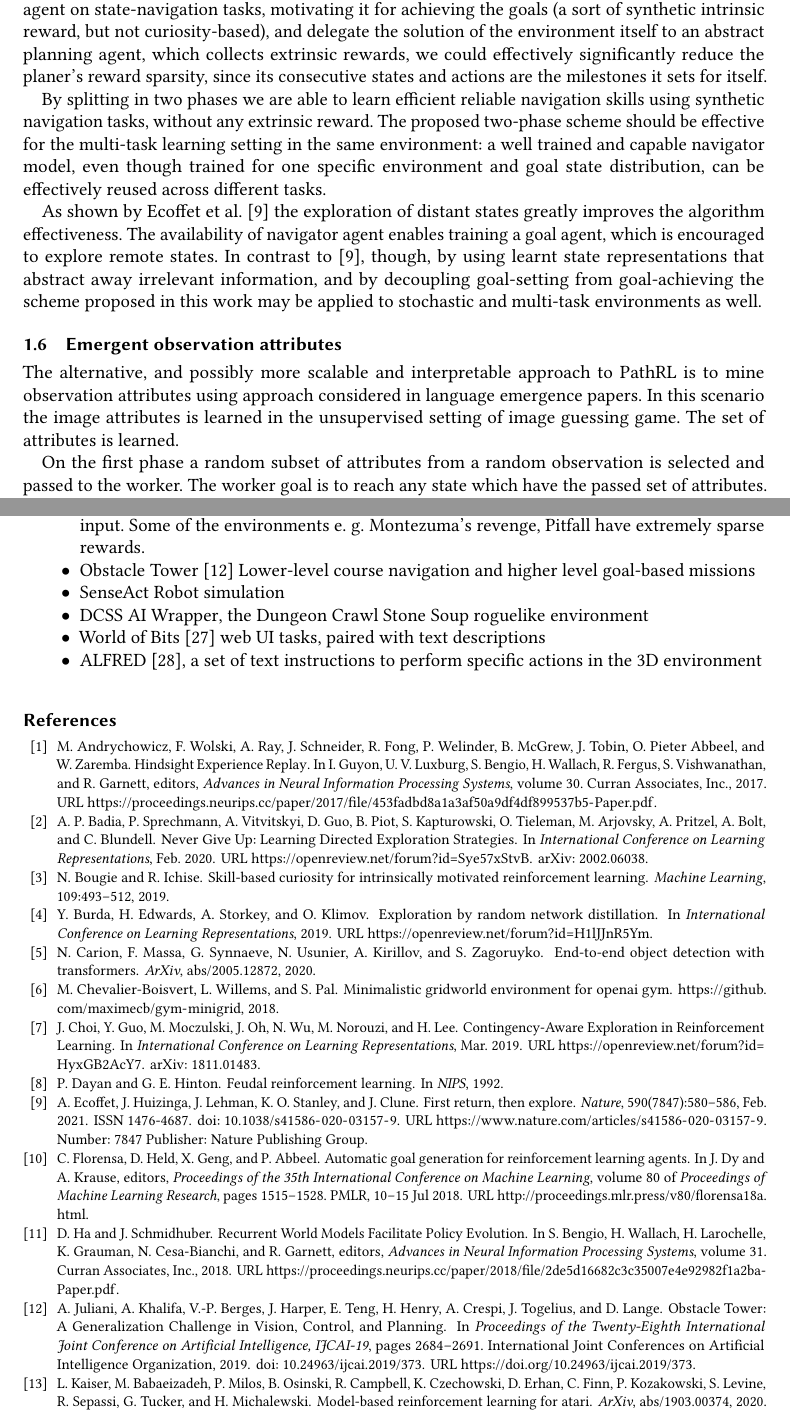
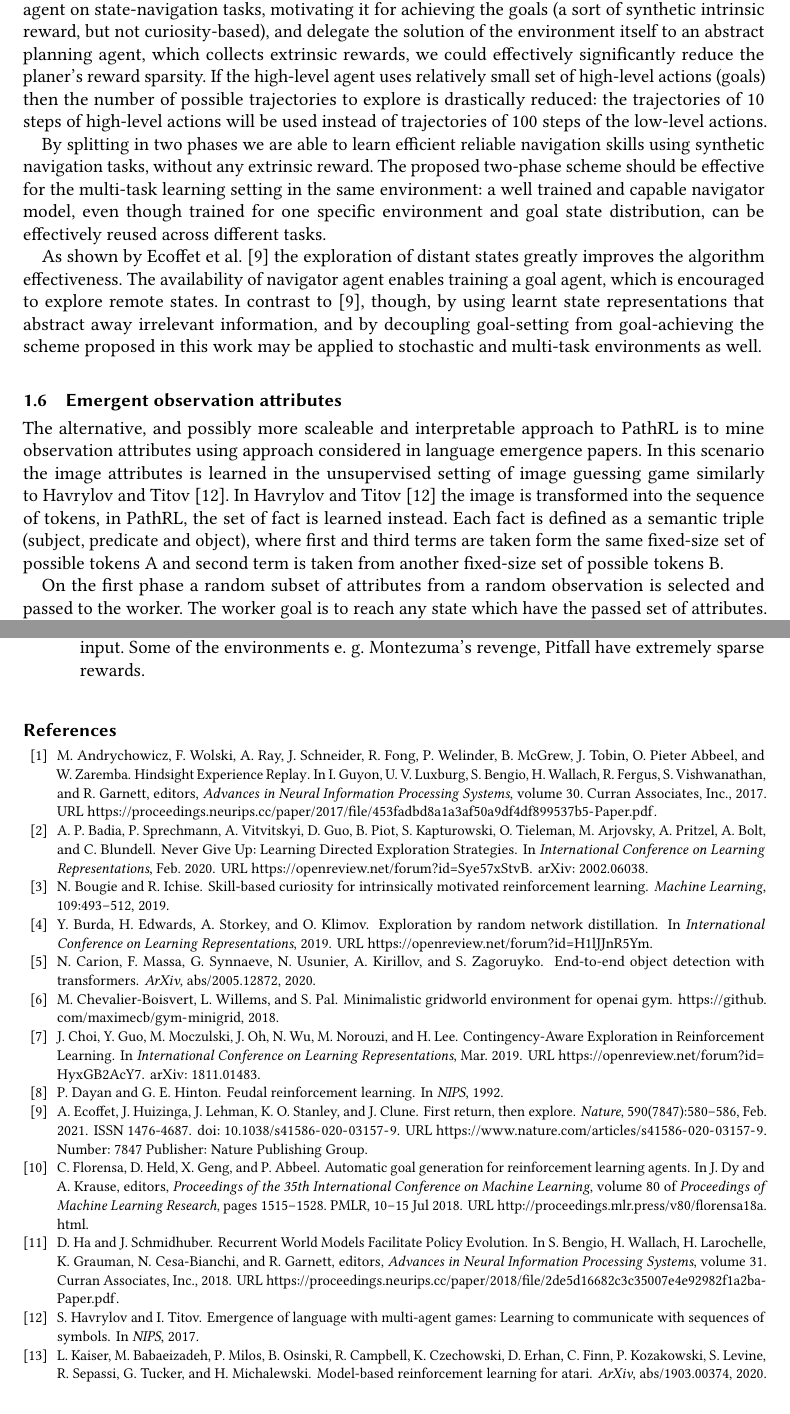
Before and after one commit to dllllb/pathrl, a LaTeX paper (main.tex): two parts of pages 3 and 8 of 9, joined at a grey line, cut so that both start at the same text. Compiled offline with pdfLaTeX.

Commit message:
Update on Overleaf.

```diff
--- a/main.tex
+++ b/main.tex
@@ -125,7 +125,7 @@ The most promising possibility, especially in the context of the desiderata outl
 \subsection{Motivation}
 
 % XXX oof, i will reword this later.
-The proposed scheme should be effective in sparse extrinsic reward settings: the low-level basic interaction in the environment, when trained to solve the environment on its own, would experience the detrimental effects of reward sparsity most acutely. However, if instead we train a low level agent on state-navigation tasks, motivating it for achieving the goals (a sort of synthetic intrinsic reward, but not curiosity-based), and delegate the solution of the environment itself to an abstract planning agent, which collects extrinsic rewards, we could effectively significantly reduce the planer's reward sparsity, since its consecutive states and actions are the milestones it sets for itself.
+The proposed scheme should be effective in sparse extrinsic reward settings: the low-level basic interaction in the environment, when trained to solve the environment on its own, would experience the detrimental effects of reward sparsity most acutely. However, if instead we train a low level agent on state-navigation tasks, motivating it for achieving the goals (a sort of synthetic intrinsic reward, but not curiosity-based), and delegate the solution of the environment itself to an abstract planning agent, which collects extrinsic rewards, we could effectively significantly reduce the planer's reward sparsity. If the high-level agent uses relatively small set of high-level actions (goals) then the number of possible trajectories to explore is drastically reduced: the trajectories of 10 steps of high-level actions will be used instead of trajectories of 100 steps of the low-level actions.
 
 By splitting in two phases we are able to learn efficient reliable navigation skills using synthetic navigation tasks,
 without any extrinsic reward.
@@ -142,7 +142,7 @@ In contrast to \citep{ecoffet_first_2021}, though, by using learnt state represe
 
 \subsection{Emergent observation attributes}
 
-The alternative, and possibly more scalable and interpretable approach to PathRL is to mine observation attributes using approach considered in language emergence papers. In this scenario the image attributes is learned in the unsupervised setting of image guessing game. The set of attributes is learned.
+The alternative, and possibly more scaleable and interpretable approach to PathRL is to mine observation attributes using approach considered in language emergence papers. In this scenario the image attributes is learned in the unsupervised setting of image guessing game similarly to~\citet{Havrylov2017EmergenceOL}. In~\citet{Havrylov2017EmergenceOL} the image is transformed into the sequence of tokens, in PathRL, the set of fact is learned instead. Each fact is defined as a \href{https://en.wikipedia.org/wiki/Semantic_triple}{semantic triple} (subject, predicate and object), where first and third terms are taken form the same fixed-size set of possible tokens A and second term is taken from another fixed-size set of possible tokens B.
 
 On the first phase a random subset of attributes from a random observation is selected and passed to the worker. The worker goal is to reach any state which have the passed set of attributes. On the second phase the task of goal generator is to produce the subset of attributes that would maximize the reward.
 
@@ -401,16 +401,6 @@ We provide a list of potentially interesting and challenging environments below:
   }, so that it can work with array-structured observations (like in the RandomDiscoMaze with goals).
 
   \item Classic Atari games~\citep{Mnih2013PlayingAW}. They are deterministic, have discrete actions, use images as an input. Some of the environments e. g. Montezuma's revenge, Pitfall have extremely sparse rewards.
-
-  \item \href{https://github.com/Unity-Technologies/obstacle-tower-env}{Obstacle Tower}~\citep{juliani_obstacle_2019} Lower-level course navigation and higher level goal-based missions
-
-  \item \href{https://github.com/kindredresearch/SenseAct}{SenseAct} Robot simulation
-
-  \item \href{https://github.com/dtdannen/dcss-ai-wrapper}{DCSS AI Wrapper}, the Dungeon Crawl Stone Soup roguelike environment
-
-  \item World of Bits~\citep{Shi2017WorldOB} web UI tasks, paired with text descriptions
-
-  \item \href{https://askforalfred.com/}{ALFRED}~\citep{ALFRED20}, a set of text instructions to perform specific actions in the 3D environment
 \end{itemize}
 
 % section environments (end)
```
Also changed, not shown: references.bib (+7 -0 lines), main.tex (2 more changed lines).
